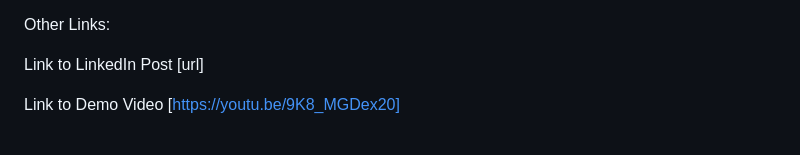
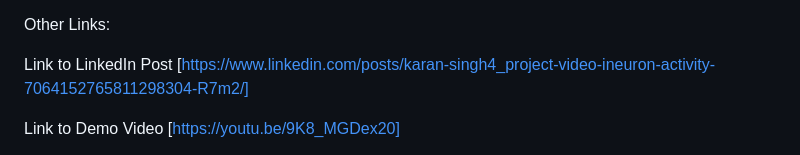
Before and after one commit to Imkaran04/PhishDetector, a Markdown page: README.md, the part around the change. GitHub-like rendering.

```diff
--- a/README.md
+++ b/README.md
@@ -57,7 +57,7 @@ Please Refer the below links to navigate to the different documents:
 
 Other Links:
 
-Link to LinkedIn Post [url]
+Link to LinkedIn Post [https://www.linkedin.com/posts/karan-singh4_project-video-ineuron-activity-7064152765811298304-R7m2/]
 
 Link to Demo Video [https://youtu.be/9K8_MGDex20]
 
```
